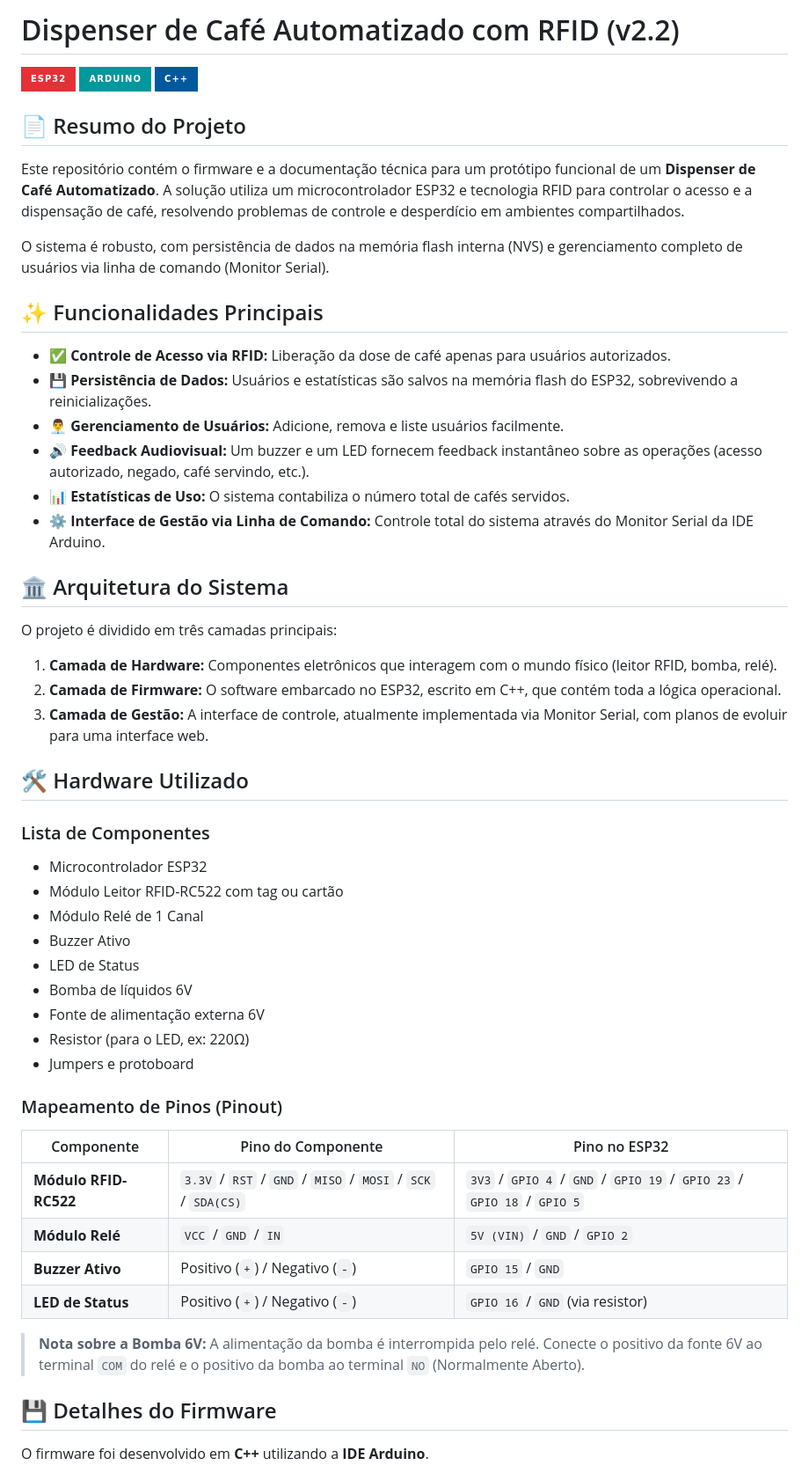
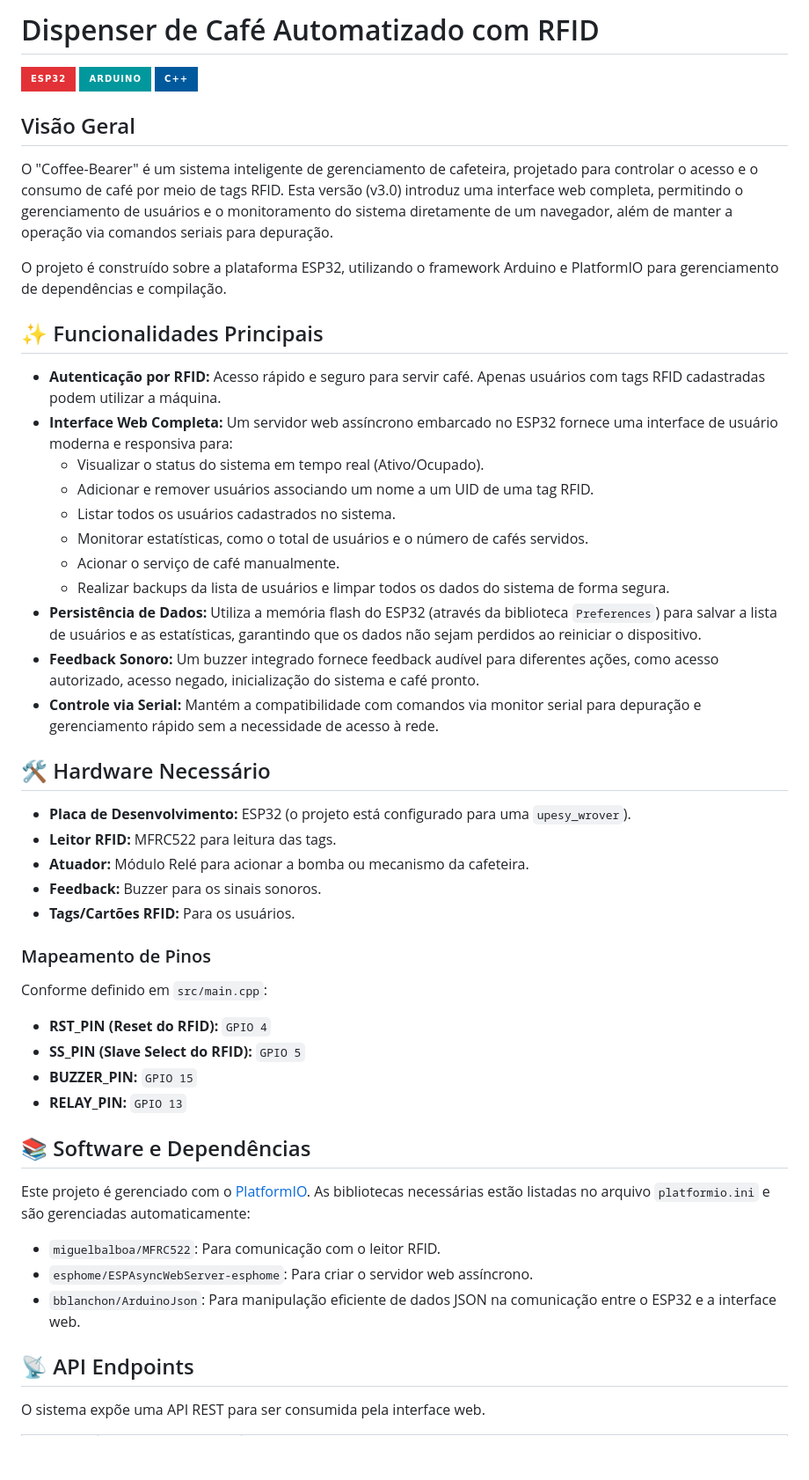
Before and after one commit to emab123/Coffee-Bearer, a Markdown page: README.md, the part around one of its changes. Shown at 88% size. Drawn GitHub-style; badges without logos; blank space fills up the shorter version.

```diff
--- a/README.md
+++ b/README.md
@@ -1,58 +1,56 @@
-# Dispenser de Café Automatizado com RFID (v2.2)
+# Dispenser de Café Automatizado com RFID
 
 ![ESP32](https://img.shields.io/badge/ESP32-E23237?style=for-the-badge&logo=espressif&logoColor=white)
 ![Arduino](https://img.shields.io/badge/Arduino-00979D?style=for-the-badge&logo=arduino&logoColor=white)
 ![C++](https://img.shields.io/badge/C%2B%2B-00599C?style=for-the-badge&logo=c%2B%2B&logoColor=white)
 
-## 📄 Resumo do Projeto
+## Visão Geral
 
-Este repositório contém o firmware e a documentação técnica para um protótipo funcional de um **Dispenser de Café Automatizado**. A solução utiliza um microcontrolador ESP32 e tecnologia RFID para controlar o acesso e a dispensação de café, resolvendo problemas de controle e desperdício em ambientes compartilhados.
+O "Coffee-Bearer" é um sistema inteligente de gerenciamento de cafeteira, projetado para controlar o acesso e o consumo de café por meio de tags RFID. Esta versão (v3.0) introduz uma interface web completa, permitindo o gerenciamento de usuários e o monitoramento do sistema diretamente de um navegador, além de manter a operação via comandos seriais para depuração.
 
-O sistema é robusto, com persistência de dados na memória flash interna (NVS) e gerenciamento completo de usuários via linha de comando (Monitor Serial).
+O projeto é construído sobre a plataforma ESP32, utilizando o framework Arduino e PlatformIO para gerenciamento de dependências e compilação.
 
 ## ✨ Funcionalidades Principais
 
-* ✅ **Controle de Acesso via RFID:** Liberação da dose de café apenas para usuários autorizados.
-* 💾 **Persistência de Dados:** Usuários e estatísticas são salvos na memória flash do ESP32, sobrevivendo a reinicializações.
-* 👨‍💼 **Gerenciamento de Usuários:** Adicione, remova e liste usuários facilmente.
-* 🔊 **Feedback Audiovisual:** Um buzzer e um LED fornecem feedback instantâneo sobre as operações (acesso autorizado, negado, café servindo, etc.).
-* 📊 **Estatísticas de Uso:** O sistema contabiliza o número total de cafés servidos.
-* ⚙️ **Interface de Gestão via Linha de Comando:** Controle total do sistema através do Monitor Serial da IDE Arduino.
+* **Autenticação por RFID:** Acesso rápido e seguro para servir café. Apenas usuários com tags RFID cadastradas podem utilizar a máquina.
+* **Interface Web Completa:** Um servidor web assíncrono embarcado no ESP32 fornece uma interface de usuário moderna e responsiva para:
+    * Visualizar o status do sistema em tempo real (Ativo/Ocupado).
+    * Adicionar e remover usuários associando um nome a um UID de uma tag RFID.
+    * Listar todos os usuários cadastrados no sistema.
+    * Monitorar estatísticas, como o total de usuários e o número de cafés servidos.
+    * Acionar o serviço de café manualmente.
+    * Realizar backups da lista de usuários e limpar todos os dados do sistema de forma segura.
+* **Persistência de Dados:** Utiliza a memória flash do ESP32 (através da biblioteca `Preferences`) para salvar a lista de usuários e as estatísticas, garantindo que os dados não sejam perdidos ao reiniciar o dispositivo.
+* **Feedback Sonoro:** Um buzzer integrado fornece feedback audível para diferentes ações, como acesso autorizado, acesso negado, inicialização do sistema e café pronto.
+* **Controle via Serial:** Mantém a compatibilidade com comandos via monitor serial para depuração e gerenciamento rápido sem a necessidade de acesso à rede.
 
-## 🏛️ Arquitetura do Sistema
+## 🛠️ Hardware Necessário
 
-O projeto é dividido em três camadas principais:
+* **Placa de Desenvolvimento:** ESP32 (o projeto está configurado para uma `upesy_wrover`).
+* **Leitor RFID:** MFRC522 para leitura das tags.
+* **Atuador:** Módulo Relé para acionar a bomba ou mecanismo da cafeteira.
+* **Feedback:** Buzzer para os sinais sonoros.
+* **Tags/Cartões RFID:** Para os usuários.
 
-1.  **Camada de Hardware:** Componentes eletrônicos que interagem com o mundo físico (leitor RFID, bomba, relé).
-2.  **Camada de Firmware:** O software embarcado no ESP32, escrito em C++, que contém toda a lógica operacional.
-3.  **Camada de Gestão:** A interface de controle, atualmente implementada via Monitor Serial, com planos de evoluir para uma interface web.
+### Mapeamento de Pinos
 
-## 🛠️ Hardware Utilizado
+Conforme definido em `src/main.cpp`:
+* **RST_PIN (Reset do RFID):** `GPIO 4`
+* **SS_PIN (Slave Select do RFID):** `GPIO 5`
+* **BUZZER_PIN:** `GPIO 15`
+* **RELAY_PIN:** `GPIO 13`
 
-### Lista de Componentes
+## 📚 Software e Dependências
 
-* Microcontrolador ESP32
-* Módulo Leitor RFID-RC522 com tag ou cartão
-* Módulo Relé de 1 Canal
-* Buzzer Ativo
-* LED de Status
-* Bomba de líquidos 6V
-* Fonte de alimentação externa 6V
-* Resistor (para o LED, ex: 220Ω)
-* Jumpers e protoboard
+Este projeto é gerenciado com o [PlatformIO](https://platformio.org/). As bibliotecas necessárias estão listadas no arquivo `platformio.ini` e são gerenciadas automaticamente:
 
-### Mapeamento de Pinos (Pinout)
+* `miguelbalboa/MFRC522`: Para comunicação com o leitor RFID.
+* `esphome/ESPAsyncWebServer-esphome`: Para criar o servidor web assíncrono.
+* `bblanchon/ArduinoJson`: Para manipulação eficiente de dados JSON na comunicação entre o ESP32 e a interface web.
 
-| Componente          | Pino do Componente                               | Pino no ESP32                                              |
-| ------------------- | ------------------------------------------------ | ---------------------------------------------------------- |
-| **Módulo RFID-RC522** | `3.3V` / `RST` / `GND` / `MISO` / `MOSI` / `SCK` / `SDA(CS)` | `3V3` / `GPIO 4` / `GND` / `GPIO 19` / `GPIO 23` / `GPIO 18` / `GPIO 5` |
-| **Módulo Relé** | `VCC` / `GND` / `IN`                               | `5V (VIN)` / `GND` / `GPIO 2`                                |
-| **Buzzer Ativo** | Positivo (`+`) / Negativo (`-`)                    | `GPIO 15` / `GND`                                          |
-| **LED de Status** | Positivo (`+`) / Negativo (`-`)                    | `GPIO 16` / `GND` (via resistor)                           |
 
-> **Nota sobre a Bomba 6V:** A alimentação da bomba é interrompida pelo relé. Conecte o positivo da fonte 6V ao terminal `COM` do relé e o positivo da bomba ao terminal `NO` (Normalmente Aberto).
 
-## 💾 Detalhes do Firmware
+## 📡 API Endpoints
 
-O firmware foi desenvolvido em **C++** utilizando a **IDE Arduino**.
+O sistema expõe uma API REST para ser consumida pela interface web.
 
```
Also changed, not shown: other parts of README.md (+36 -27 lines).
